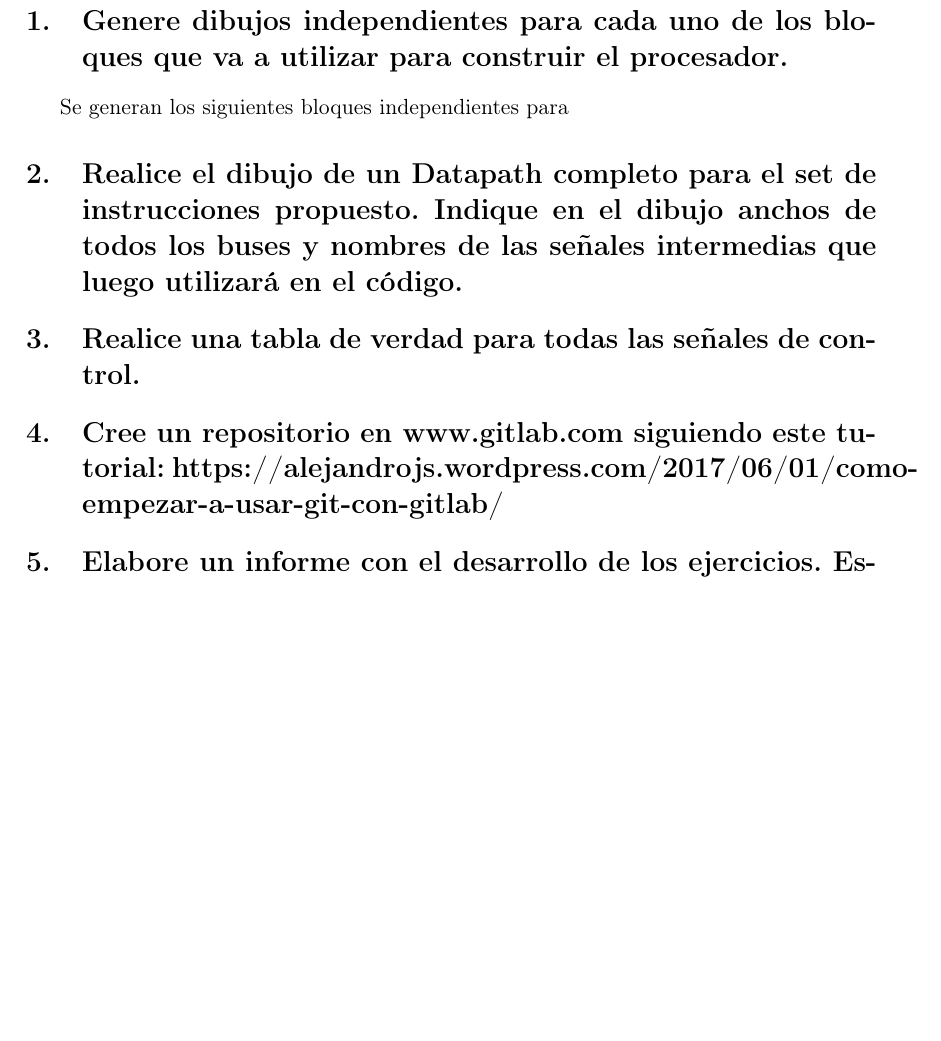
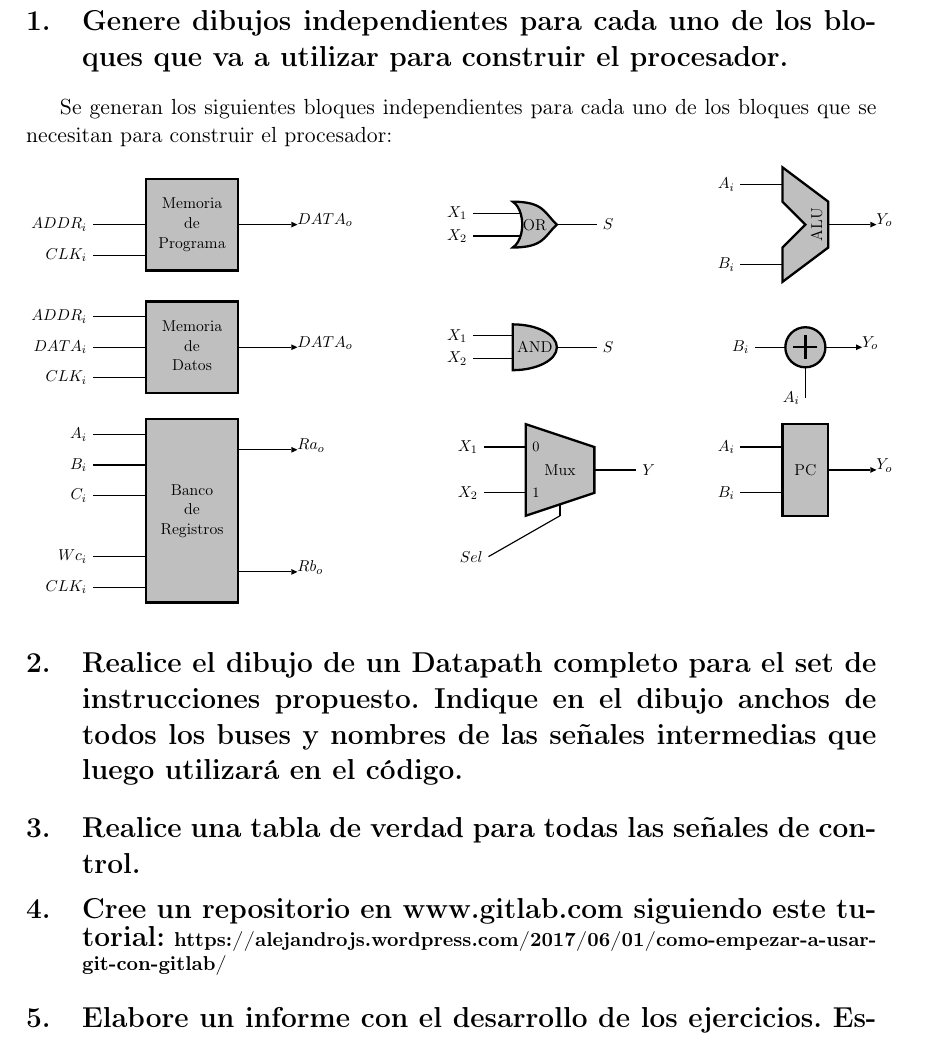
Before and after one commit to emanuelacm/TP4_arq, a LaTeX document (TP4.tex): part of page 2 of 2, cut so that both start at the same text, the shorter picture padded with empty space. Compiled offline with pdfLaTeX.

Commit message:
Ejercicio 1 listo

```diff
--- a/TP4.tex
+++ b/TP4.tex
@@ -20,6 +20,10 @@
 \usepackage{epstopdf}
 \usepackage[font=scriptsize,labelfont=bf]{caption}
 \usepackage{anysize}
+%\usepackage{tikz}
+\usepackage[american]{circuitikz}
+\usetikzlibrary{arrows,shapes.gates.logic.US,shapes.gates.logic.IEC,calc,shapes.geometric,quotes,decorations.markings}
+\usetikzlibrary{babel}
 \marginsize{3cm}{3cm}{2.5cm}{2.5cm}
 \providecommand{\abs}[1]{\lvert#1\rvert}
 \providecommand{\norm}[1]{\lVert#1\rVert}
@@ -128,7 +72,103 @@
 \section{Genere dibujos independientes para cada uno de los bloques que va a utilizar para
 construir el procesador.}
 
-Se generan los siguientes bloques independientes para
+Se generan los siguientes bloques independientes para cada uno de los bloques que se necesitan para construir el procesador:
+\begin{center}
+\resizebox{\textwidth}{!}{%
+\begin{tikzpicture}[thick]
+	\tikzset{mux/.style={muxdemux, muxdemux def={Lh=4, Rh=2, NL=2, NB=1, NR=1}}}
+	\tikzset{ALU ej/.style={ALU, muxdemux def={NL=2, NT=0,NB=0, NR=1}}}
+
+	\tikzset{PC/.style={muxdemux,muxdemux def={Lh=4, NL=2, Rh=4, NR=1,NB=0, w=2, NT=0}}}
+
+	\tikzset{Mem/.style={muxdemux,muxdemux def={Lh=4, NL=3, Rh=4, NR=1,NB=0, w=4, NT=0, square pins=1},no input leads, external pins width=0.4}}
+
+	\tikzset{banco/.style={muxdemux,muxdemux def={Lh=8, NL=6, Rh=8, NR=3,NB=0, w=4, NT=0, square pins=1},no input leads, external pins width=0.4}}
+
+
+    % Equipos
+    \node[and port, fill=gray!50] (and1) at (3,0) {AND};
+    \node[or port, fill=gray!50] (or1) at (3,3) {OR};
+    \node[mux, fill=gray!50] (mux1) at (3,-3) {Mux};
+	\node[ALU ej, fill=gray!50] (alu1) at (9,3) {\rotatebox{90}{ALU}};
+	\node[adder, fill=gray!50] (sum) at (9,0) {};
+	\node[PC, fill=gray!50] (programc) at (9,-3) {PC};
+	\node[Mem, fill=gray!50] (mem) at (-6,3) {\begin{tabular}{c} Memoria \\ de \\ Programa \end{tabular}};
+	\node[Mem, fill=gray!50] (mem_data) at (-6,0) {\begin{tabular}{c} Memoria \\ de \\ Datos \end{tabular}};
+	\node[banco, fill=gray!50] (regis) at (-6,-4) {\begin{tabular}{c} Banco \\ de \\ Registros \end{tabular}};
+
+    % Labels compuerta and
+    \draw (and1.in 1) -- ++(-0.75,0) node[left]{$X_1$};
+    \draw (and1.in 2) -- ++(-0.75,0) node[left]{$X_2$};
+    \draw (and1.out) -- ++(0.75,0) node[right]{$S$};
+
+    % Labels compuerta or
+    \draw (or1.in 1) -- ++(-0.75,0) node[left]{$X_1$};
+    \draw (or1.in 2) -- ++(-0.75,0) node[left]{$X_2$};
+    \draw (or1.out) -- ++(0.75,0) node[right]{$S$};
+
+ 	% Labels mux
+	\draw (mux1.lpin 1) -- ++(-0.75,0)  node[left]{$X_1$};
+	\draw (mux1.lpin 1) ++(0.3,0) node[right, font=\small]{0};
+	\draw (mux1.lpin 2) -- ++(-0.75,0) node[left]{$X_2$};
+	\draw (mux1.lpin 2) ++(0.3,0) node[right, font=\small]{1};
+	\draw (mux1.rpin 1) -- ++(0.75,0) node[right]{$Y$};
+	\draw (mux1.bpin 1) -- ++(-1.75,-1) node[left]{$Sel$};
+
+	%Label ALU
+	\draw (alu1.lpin 1) -- ++(-0.75,0)  node[left]{$A_i$};
+	\draw (alu1.lpin 2) -- ++(-0.75,0)  node[left]{$B_i$};
+	\draw (alu1.rpin 1) -- ++(0.75,0) node[right,inputarrow]{$Y_o$};
+
+	%Label sumador
+	\draw (sum.south) -- ++(0,-0.75)  node[left]{$A_i$};
+	\draw (sum.west) -- ++(-0.75,0)  node[left]{$B_i$};
+	\draw (sum.east)-- ++(0.75,0)  node[right,inputarrow]{$Y_o$};
+
+	%Label PC
+	\draw (programc.lpin 1) -- ++(-0.75,0)  node[left]{$A_i$};
+	\draw (programc.lpin 2) -- ++(-0.75,0)  node[left]{$B_i$};
+	\draw (programc.rpin 1) -- ++(0.75,0) node[right,inputarrow]{$Y_o$};
+
+	%Label memoria de programa
+	\draw (mem.rpin 1) -- (mem.brpin 1);
+	\draw (mem.lpin 2) -- (mem.blpin 2);
+	\draw (mem.lpin 3) -- (mem.blpin 3);
+	\draw (mem.lpin 2) -- ++(-0.75,0) node[left]{$ADDR_i$};
+	\draw (mem.lpin 3) -- ++(-0.75,0)  node[left]{$CLK_i$};
+	\draw (mem.rpin 1) -- ++(0.75,0) node[right,inputarrow]{$DATA_o$};
+
+	%Label memoria de datos
+	\draw (mem_data.rpin 1) -- (mem_data.brpin 1);
+	\draw (mem_data.lpin 1) -- (mem_data.blpin 1);
+	\draw (mem_data.lpin 2) -- (mem_data.blpin 2);
+	\draw (mem_data.lpin 3) -- (mem_data.blpin 3);
+	\draw (mem_data.lpin 1) -- ++(-0.75,0) node[left]{$ADDR_i$};
+	\draw (mem_data.lpin 2) -- ++(-0.75,0) node[left]{$DATA_i$};
+	\draw (mem_data.lpin 3) -- ++(-0.75,0)  node[left]{$CLK_i$};
+	\draw (mem_data.rpin 1) -- ++(0.75,0) node[right,inputarrow]{$DATA_o$};
+
+	%Label banco de registros
+	\draw (regis.rpin 1) -- (regis.brpin 1);
+	\draw (regis.rpin 3) -- (regis.brpin 3);
+
+	\draw (regis.lpin 1) -- (regis.blpin 1);
+	\draw (regis.lpin 2) -- (regis.blpin 2);
+	\draw (regis.lpin 3) -- (regis.blpin 3);
+	\draw (regis.lpin 5) -- (regis.blpin 5);
+	\draw (regis.lpin 6) -- (regis.blpin 6);
+
+	\draw (regis.lpin 1) -- ++(-0.75,0) node[left]{$A_i$};
+	\draw (regis.lpin 2) -- ++(-0.75,0) node[left]{$B_i$};
+	\draw (regis.lpin 3) -- ++(-0.75,0)  node[left]{$C_i$};
+	\draw (regis.lpin 5) -- ++(-0.75,0) node[left]{$Wc_i$};
+	\draw (regis.lpin 6) -- ++(-0.75,0)  node[left]{$CLK_i$};
+
+	\draw (regis.rpin 1) -- ++(0.75,0) node[right,inputarrow]{$Ra_o$};
+	\draw (regis.rpin 3) -- ++(0.75,0) node[right,inputarrow]{$Rb_o$};
+
+\end{tikzpicture}}
+\end{center}
 
 \section{Realice el dibujo de un Datapath completo para el set de instrucciones propuesto.
 Indique en el dibujo anchos de todos los buses y nombres de las señales
@@ -137,7 +177,7 @@ intermedias que luego utilizará en el código.}
 \section{Realice una tabla de verdad para todas las señales de control.}
 
 \section{Cree un repositorio en www.gitlab.com siguiendo este tutorial:
-https://alejandrojs.wordpress.com/2017/06/01/como-empezar-a-usar-git-con-gitlab/}
+\small https://alejandrojs.wordpress.com/2017/06/01/como-empezar-a-usar-git-con-gitlab/}
 
 \section{Elabore un informe con el desarrollo de los ejercicios. Este informe deberá
 escribirse dentro del mismo repositorio creado en el ejercicio anterior, utilizando el
```
Also changed, not shown: TP4.pdf, TP4.tex (60 more changed lines), 4 other files.
